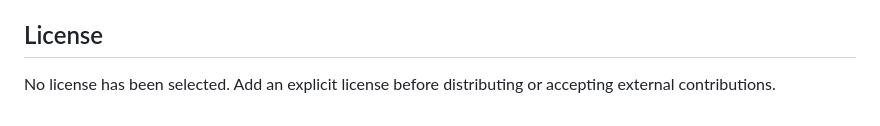
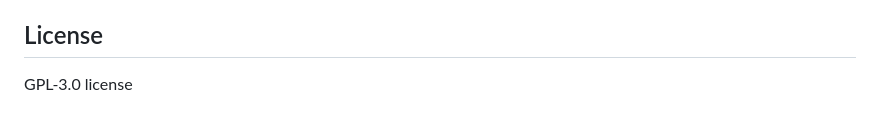
Before and after one commit to jtom230213-cyber/PHP-ChatPage, a Markdown page: README.md, the part around the change. GitHub-like rendering.

Commit message:
Change license notice to GPL-3.0

```diff
--- a/README.md
+++ b/README.md
@@ -168,4 +168,4 @@ Use GitHub secret scanning and push protection on the remote repository as an ad
 
 ## License
 
-No license has been selected. Add an explicit license before distributing or accepting external contributions.
+GPL-3.0 license
```
